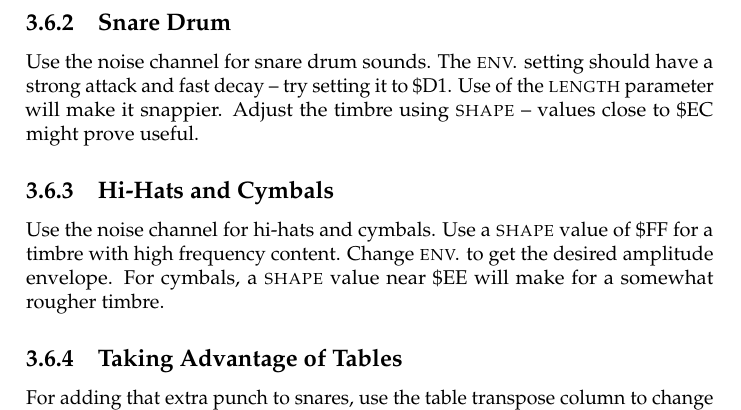
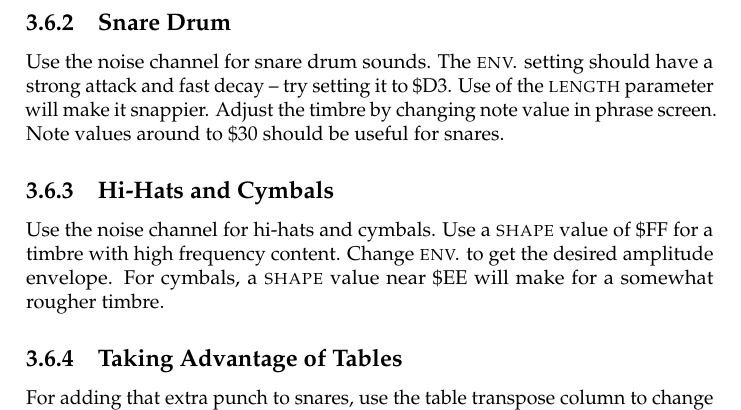
Before and after one commit to jkotlinski/lsdj-doc, a LaTeX thesis (lsdj-manual.tex, which reads advanced.tex): part of page 43 of 77, cut so that both start at the same text. Compiled offline with pdfLaTeX.

Commit message:
update snare drum example

```diff
--- a/advanced.tex
+++ b/advanced.tex
@@ -115,7 +115,7 @@ The easiest way to create a bass drum is by using pulse channel 1. \textsc{Env.}
 
 \subsection{Snare Drum}
 
-Use the noise channel for snare drum sounds. The \textsc{env.} setting should have a strong attack and fast decay -- try setting it to \$D1. Use of the \textsc{length} parameter will make it snappier. Adjust the timbre using \textsc{shape} -- values close to \$EC might prove useful.
+Use the noise channel for snare drum sounds. The \textsc{env.} setting should have a strong attack and fast decay -- try setting it to \$D3. Use of the \textsc{length} parameter will make it snappier. Adjust the timbre by changing note value in phrase screen. Note values around to \$30 should be useful for snares.
 
 \subsection{Hi-Hats and Cymbals}
 
```
Also changed, not shown: images/instr-snare.png.
